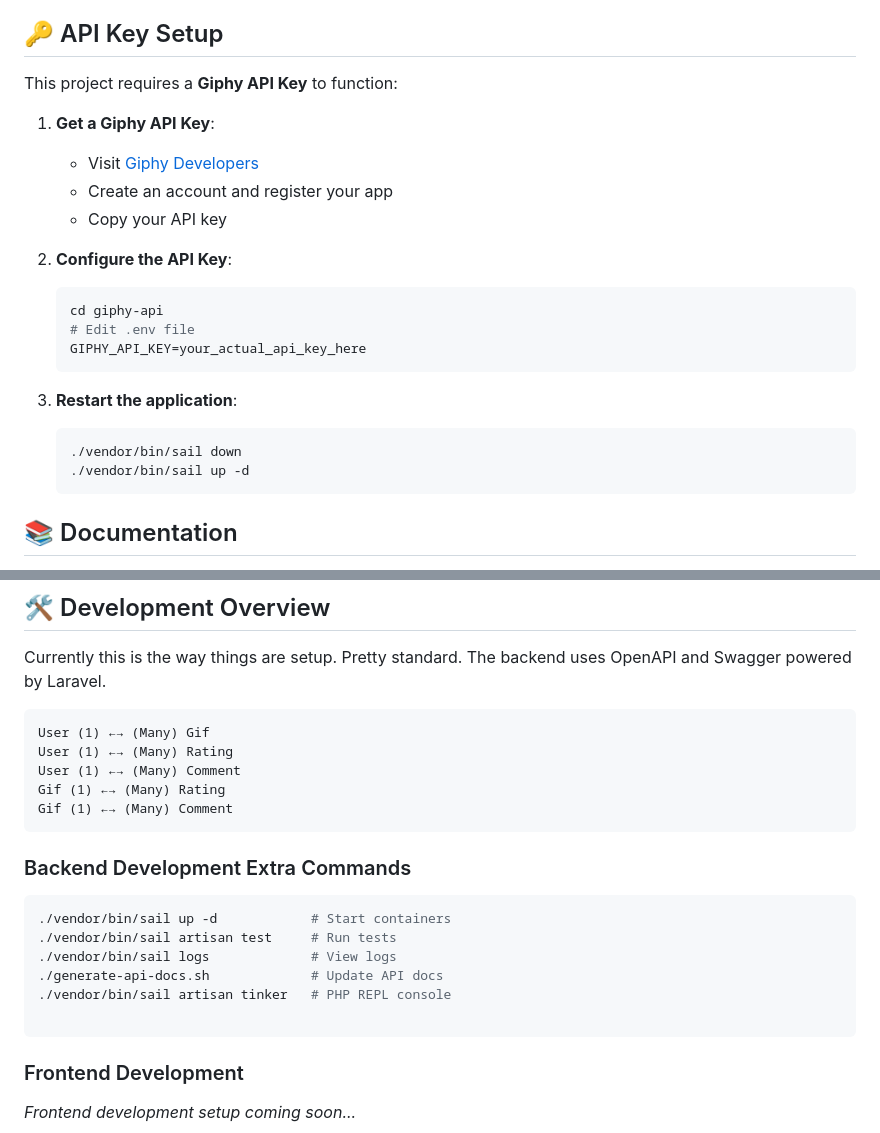
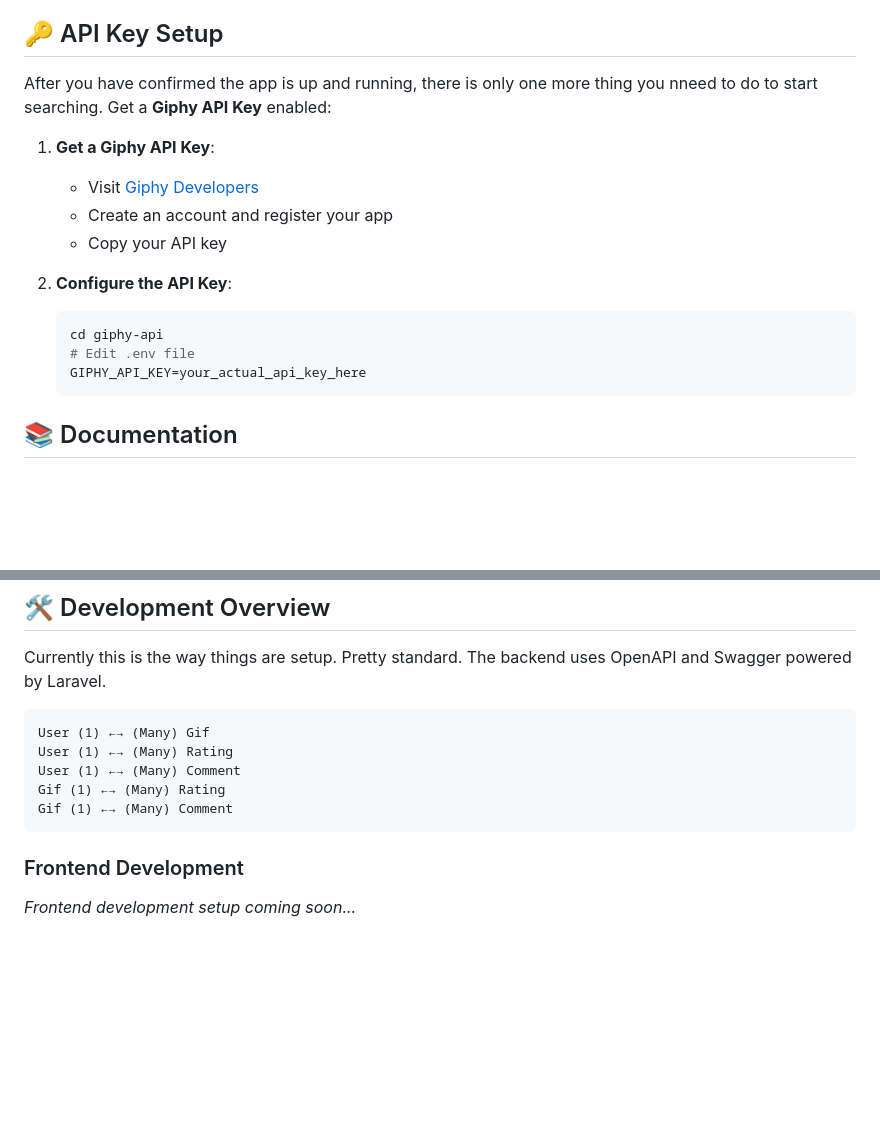
Before and after one commit to johnny13/tipofmygif, a Markdown page: README.md, 2 parts joined by grey strips. GitHub-like rendering; blank space fills up the shorter version.

````diff
--- a/README.md
+++ b/README.md
@@ -106,7 +106,7 @@ The frontend will provide a modern, responsive web interface for:
 
 ## 🔑 API Key Setup
 
-This project requires a **Giphy API Key** to function:
+After you have confirmed the app is up and running, there is only one more thing you nneed to do to start searching. Get a **Giphy API Key** enabled:
 
 1. **Get a Giphy API Key**:
    - Visit [Giphy Developers](https://developers.giphy.com/)
@@ -118,12 +118,6 @@ This project requires a **Giphy API Key** to function:
    cd giphy-api
    # Edit .env file
    GIPHY_API_KEY=your_actual_api_key_here
-   ```
-
-3. **Restart the application**:
-   ```bash
-   ./vendor/bin/sail down
-   ./vendor/bin/sail up -d
    ```
 
 ## 📚 Documentation
@@ -142,16 +136,6 @@ User (1) ←→ (Many) Rating
 User (1) ←→ (Many) Comment
 Gif (1) ←→ (Many) Rating
 Gif (1) ←→ (Many) Comment
-```
-
-### Backend Development Extra Commands
-```bash
-./vendor/bin/sail up -d            # Start containers
-./vendor/bin/sail artisan test     # Run tests
-./vendor/bin/sail logs             # View logs
-./generate-api-docs.sh             # Update API docs
-./vendor/bin/sail artisan tinker   # PHP REPL console
-
 ```
 
 ### Frontend Development
````
Also changed, not shown: giphy-api/README.md (+16 -2 lines).
